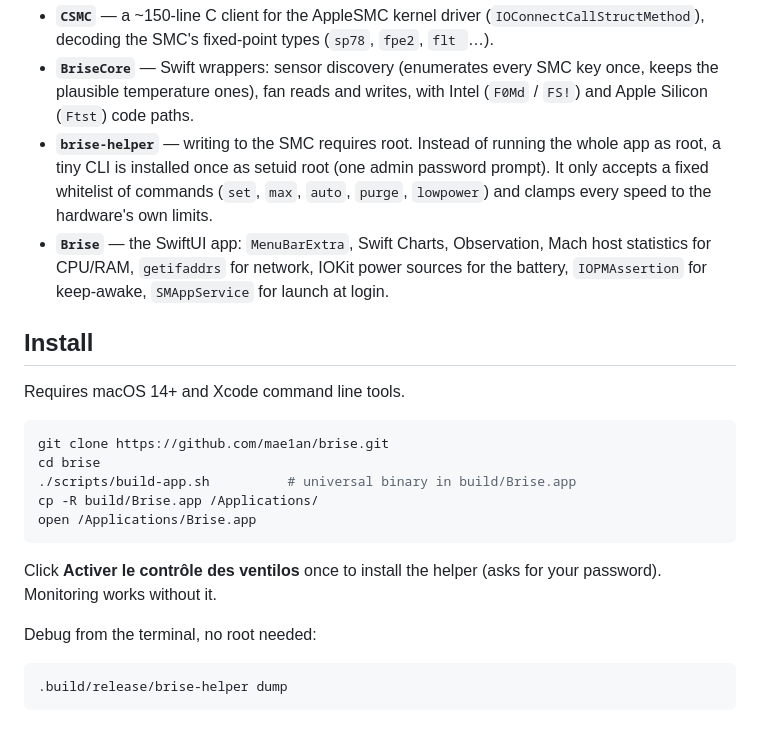
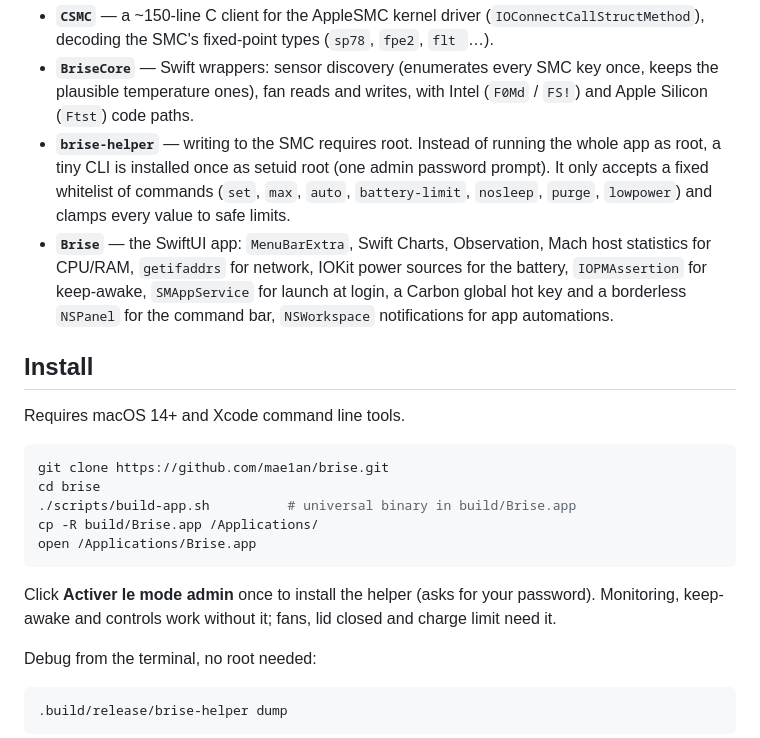
Before and after one commit to mae1an/brise, a Markdown page: README.md, the part around one of its changes. Drawn GitHub-style.

````diff
--- a/README.md
+++ b/README.md
@@ -40,8 +47,8 @@ My MacBook Pro 16" (2019, i9) runs hot. Existing tools show temperatures *or* co
 
 - **`CSMC`** — a ~150-line C client for the AppleSMC kernel driver (`IOConnectCallStructMethod`), decoding the SMC's fixed-point types (`sp78`, `fpe2`, `flt `…).
 - **`BriseCore`** — Swift wrappers: sensor discovery (enumerates every SMC key once, keeps the plausible temperature ones), fan reads and writes, with Intel (`F0Md` / `FS!`) and Apple Silicon (`Ftst`) code paths.
-- **`brise-helper`** — writing to the SMC requires root. Instead of running the whole app as root, a tiny CLI is installed once as setuid root (one admin password prompt). It only accepts a fixed whitelist of commands (`set`, `max`, `auto`, `purge`, `lowpower`) and clamps every speed to the hardware's own limits.
-- **`Brise`** — the SwiftUI app: `MenuBarExtra`, Swift Charts, Observation, Mach host statistics for CPU/RAM, `getifaddrs` for network, IOKit power sources for the battery, `IOPMAssertion` for keep-awake, `SMAppService` for launch at login.
+- **`brise-helper`** — writing to the SMC requires root. Instead of running the whole app as root, a tiny CLI is installed once as setuid root (one admin password prompt). It only accepts a fixed whitelist of commands (`set`, `max`, `auto`, `battery-limit`, `nosleep`, `purge`, `lowpower`) and clamps every value to safe limits.
+- **`Brise`** — the SwiftUI app: `MenuBarExtra`, Swift Charts, Observation, Mach host statistics for CPU/RAM, `getifaddrs` for network, IOKit power sources for the battery, `IOPMAssertion` for keep-awake, `SMAppService` for launch at login, a Carbon global hot key and a borderless `NSPanel` for the command bar, `NSWorkspace` notifications for app automations.
 
 ## Install
 
@@ -55,7 +62,7 @@ cp -R build/Brise.app /Applications/
 open /Applications/Brise.app
 ```
 
-Click **Activer le contrôle des ventilos** once to install the helper (asks for your password). Monitoring works without it.
+Click **Activer le mode admin** once to install the helper (asks for your password). Monitoring, keep-awake and controls work without it; fans, lid closed and charge limit need it.
 
 Debug from the terminal, no root needed:
 
````
Also changed, not shown: other parts of README.md (+18 -11 lines), docs/fans.png (added), docs/home.png (added), docs/screenshot.png (deleted), 11 other files.
